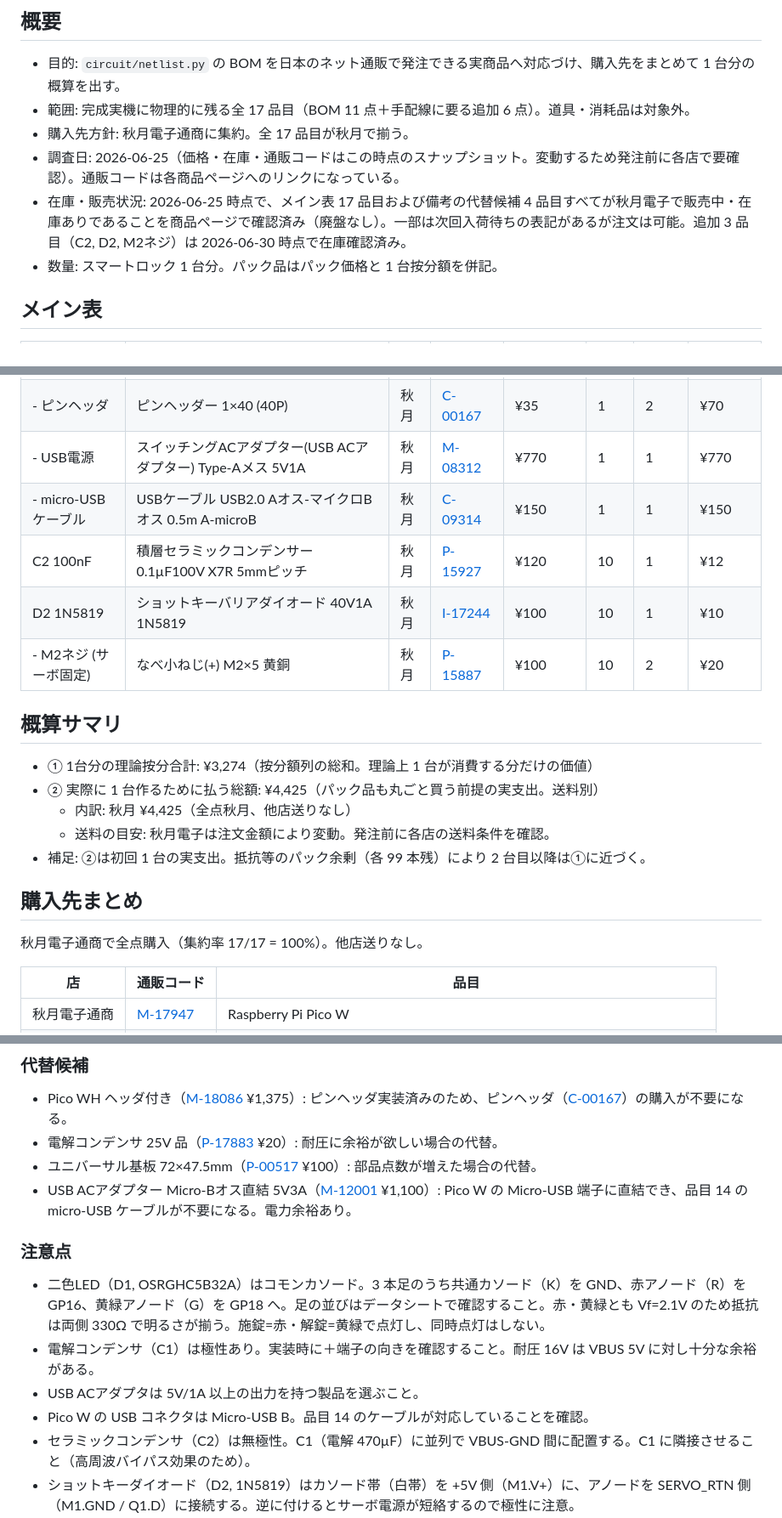
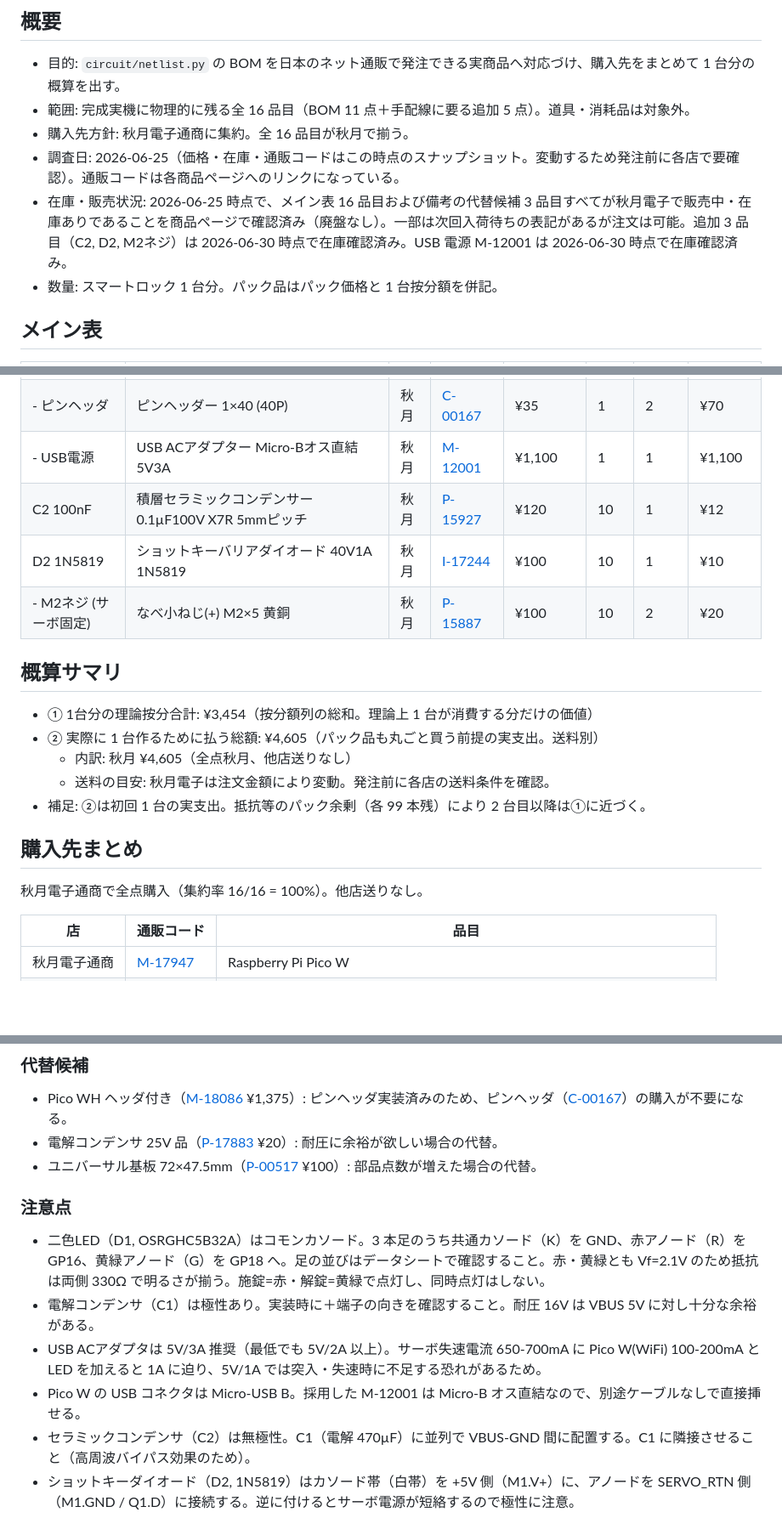
Before and after one commit to ekuinox/mube, a Markdown page: docs/parts-selection.md, 3 parts joined by grey strips. Shown at 85% size. Rendered like a GitHub page; blank space fills up the shorter version.

Commit message:
fix(parts): USB 電源を 5V/3A (M-12001) へ変更しサーボ失速時の不足を解消 (closes #23) (#42)

```diff
--- a/docs/parts-selection.md
+++ b/docs/parts-selection.md
@@ -3,10 +3,10 @@
 ## 概要
 
 - 目的: `circuit/netlist.py` の BOM を日本のネット通販で発注できる実商品へ対応づけ、購入先をまとめて 1 台分の概算を出す。
-- 範囲: 完成実機に物理的に残る全 17 品目（BOM 11 点＋手配線に要る追加 6 点）。道具・消耗品は対象外。
-- 購入先方針: 秋月電子通商に集約。全 17 品目が秋月で揃う。
+- 範囲: 完成実機に物理的に残る全 16 品目（BOM 11 点＋手配線に要る追加 5 点）。道具・消耗品は対象外。
+- 購入先方針: 秋月電子通商に集約。全 16 品目が秋月で揃う。
 - 調査日: 2026-06-25（価格・在庫・通販コードはこの時点のスナップショット。変動するため発注前に各店で要確認）。通販コードは各商品ページへのリンクになっている。
-- 在庫・販売状況: 2026-06-25 時点で、メイン表 17 品目および備考の代替候補 4 品目すべてが秋月電子で販売中・在庫ありであることを商品ページで確認済み（廃盤なし）。一部は次回入荷待ちの表記があるが注文は可能。追加 3 品目（C2, D2, M2ネジ）は 2026-06-30 時点で在庫確認済み。
+- 在庫・販売状況: 2026-06-25 時点で、メイン表 16 品目および備考の代替候補 3 品目すべてが秋月電子で販売中・在庫ありであることを商品ページで確認済み（廃盤なし）。一部は次回入荷待ちの表記があるが注文は可能。追加 3 品目（C2, D2, M2ネジ）は 2026-06-30 時点で在庫確認済み。USB 電源 M-12001 は 2026-06-30 時点で在庫確認済み。
 - 数量: スマートロック 1 台分。パック品はパック価格と 1 台按分額を併記。
 
 ## メイン表
@@ -25,23 +25,22 @@
 | - ユニバーサル基板 | 片面ガラスコンポジット・ユニバーサル基板 Cタイプ(72×47mm) めっき仕上げ | 秋月 | [P-03229](https://akizukidenshi.com/catalog/g/g103229/) | ¥130 | 1 | 1 | ¥130 |
 | - 配線材 | 耐熱電子ワイヤー 1m×10色 導体外径0.36mm(AWG28相当) | 秋月 | [P-11640](https://akizukidenshi.com/catalog/g/g111640/) | ¥350 | 10 | 1 | ¥35 |
 | - ピンヘッダ | ピンヘッダー 1×40 (40P) | 秋月 | [C-00167](https://akizukidenshi.com/catalog/g/g100167/) | ¥35 | 1 | 2 | ¥70 |
-| - USB電源 | スイッチングACアダプター(USB ACアダプター) Type-Aメス 5V1A | 秋月 | [M-08312](https://akizukidenshi.com/catalog/g/g108312/) | ¥770 | 1 | 1 | ¥770 |
-| - micro-USBケーブル | USBケーブル USB2.0 Aオス-マイクロBオス 0.5m A-microB | 秋月 | [C-09314](https://akizukidenshi.com/catalog/g/g109314/) | ¥150 | 1 | 1 | ¥150 |
+| - USB電源 | USB ACアダプター Micro-Bオス直結 5V3A | 秋月 | [M-12001](https://akizukidenshi.com/catalog/g/g112001/) | ¥1,100 | 1 | 1 | ¥1,100 |
 | C2 100nF | 積層セラミックコンデンサー 0.1µF100V X7R 5mmピッチ | 秋月 | [P-15927](https://akizukidenshi.com/catalog/g/g115927/) | ¥120 | 10 | 1 | ¥12 |
 | D2 1N5819 | ショットキーバリアダイオード 40V1A 1N5819 | 秋月 | [I-17244](https://akizukidenshi.com/catalog/g/g117244/) | ¥100 | 10 | 1 | ¥10 |
 | - M2ネジ (サーボ固定) | なべ小ねじ(+) M2×5 黄銅 | 秋月 | [P-15887](https://akizukidenshi.com/catalog/g/g115887/) | ¥100 | 10 | 2 | ¥20 |
 
 ## 概算サマリ
 
-- ① 1台分の理論按分合計: ¥3,274（按分額列の総和。理論上 1 台が消費する分だけの価値）
-- ② 実際に 1 台作るために払う総額: ¥4,425（パック品も丸ごと買う前提の実支出。送料別）
-  - 内訳: 秋月 ¥4,425（全点秋月、他店送りなし）
+- ① 1台分の理論按分合計: ¥3,454（按分額列の総和。理論上 1 台が消費する分だけの価値）
+- ② 実際に 1 台作るために払う総額: ¥4,605（パック品も丸ごと買う前提の実支出。送料別）
+  - 内訳: 秋月 ¥4,605（全点秋月、他店送りなし）
   - 送料の目安: 秋月電子は注文金額により変動。発注前に各店の送料条件を確認。
 - 補足: ②は初回 1 台の実支出。抵抗等のパック余剰（各 99 本残）により 2 台目以降は①に近づく。
 
 ## 購入先まとめ
 
-秋月電子通商で全点購入（集約率 17/17 = 100%）。他店送りなし。
+秋月電子通商で全点購入（集約率 16/16 = 100%）。他店送りなし。
 
 | 店 | 通販コード | 品目 |
 |----|-----------|------|
@@ -78,14 +76,13 @@
 - Pico WH ヘッダ付き（[M-18086](https://akizukidenshi.com/catalog/g/g118086/) ¥1,375）: ピンヘッダ実装済みのため、ピンヘッダ（[C-00167](https://akizukidenshi.com/catalog/g/g100167/)）の購入が不要になる。
 - 電解コンデンサ 25V 品（[P-17883](https://akizukidenshi.com/catalog/g/g117883/) ¥20）: 耐圧に余裕が欲しい場合の代替。
 - ユニバーサル基板 72×47.5mm（[P-00517](https://akizukidenshi.com/catalog/g/g100517/) ¥100）: 部品点数が増えた場合の代替。
-- USB ACアダプター Micro-Bオス直結 5V3A（[M-12001](https://akizukidenshi.com/catalog/g/g112001/) ¥1,100）: Pico W の Micro-USB 端子に直結でき、品目 14 の micro-USB ケーブルが不要になる。電力余裕あり。
 
 ### 注意点
 
 - 二色LED（D1, OSRGHC5B32A）はコモンカソード。3 本足のうち共通カソード（K）を GND、赤アノード（R）を GP16、黄緑アノード（G）を GP18 へ。足の並びはデータシートで確認すること。赤・黄緑とも Vf=2.1V のため抵抗は両側 330Ω で明るさが揃う。施錠=赤・解錠=黄緑で点灯し、同時点灯はしない。
 - 電解コンデンサ（C1）は極性あり。実装時に＋端子の向きを確認すること。耐圧 16V は VBUS 5V に対し十分な余裕がある。
-- USB ACアダプタは 5V/1A 以上の出力を持つ製品を選ぶこと。
-- Pico W の USB コネクタは Micro-USB B。品目 14 のケーブルが対応していることを確認。
+- USB ACアダプタは 5V/3A 推奨（最低でも 5V/2A 以上）。サーボ失速電流 650-700mA に Pico W(WiFi) 100-200mA と LED を加えると 1A に迫り、5V/1A では突入・失速時に不足する恐れがあるため。
+- Pico W の USB コネクタは Micro-USB B。採用した M-12001 は Micro-B オス直結なので、別途ケーブルなしで直接挿せる。
 - セラミックコンデンサ（C2）は無極性。C1（電解 470µF）に並列で VBUS-GND 間に配置する。C1 に隣接させること（高周波バイパス効果のため）。
 - ショットキーダイオード（D2, 1N5819）はカソード帯（白帯）を +5V 側（M1.V+）に、アノードを SERVO_RTN 側（M1.GND / Q1.D）に接続する。逆に付けるとサーボ電源が短絡するので極性に注意。
 - M2 ネジ（なべ小ねじ M2×5）はサーボ耳のネジ穴 2 箇所に使用する。3D プリント筐体の 1.8mm パイロットホールにセルフタップで固定する。締めすぎるとボスが割れるので注意。
```
Also changed, not shown: other parts of docs/parts-selection.md (+1 -2 lines), 1 other file.
